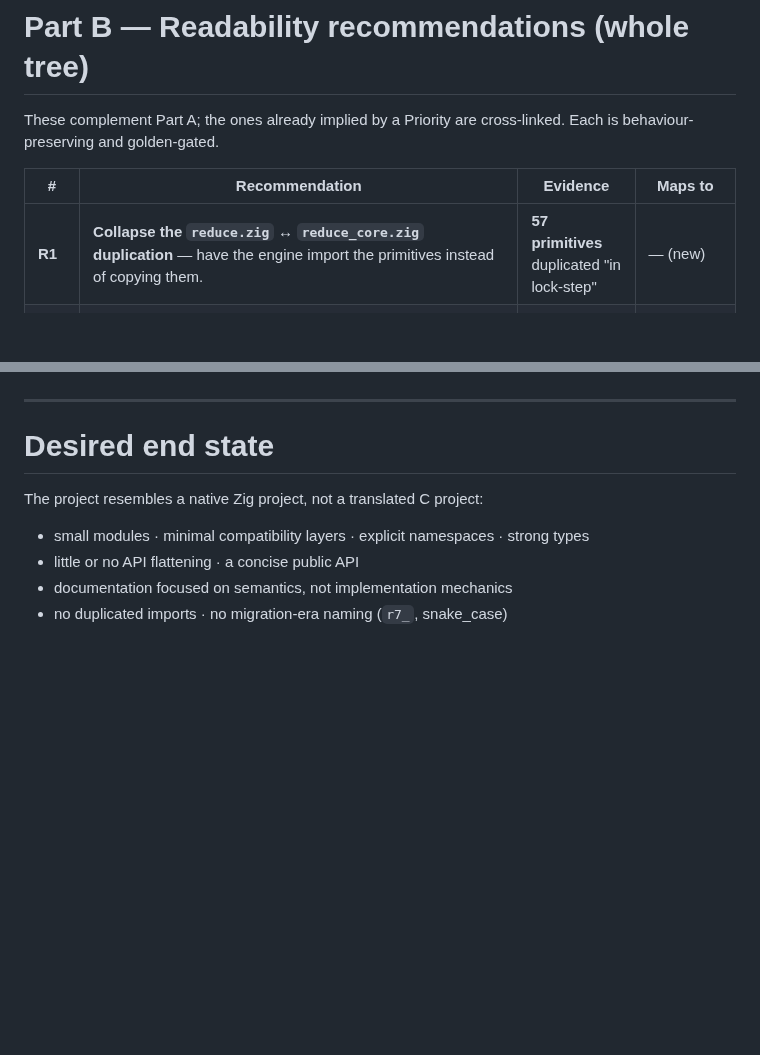
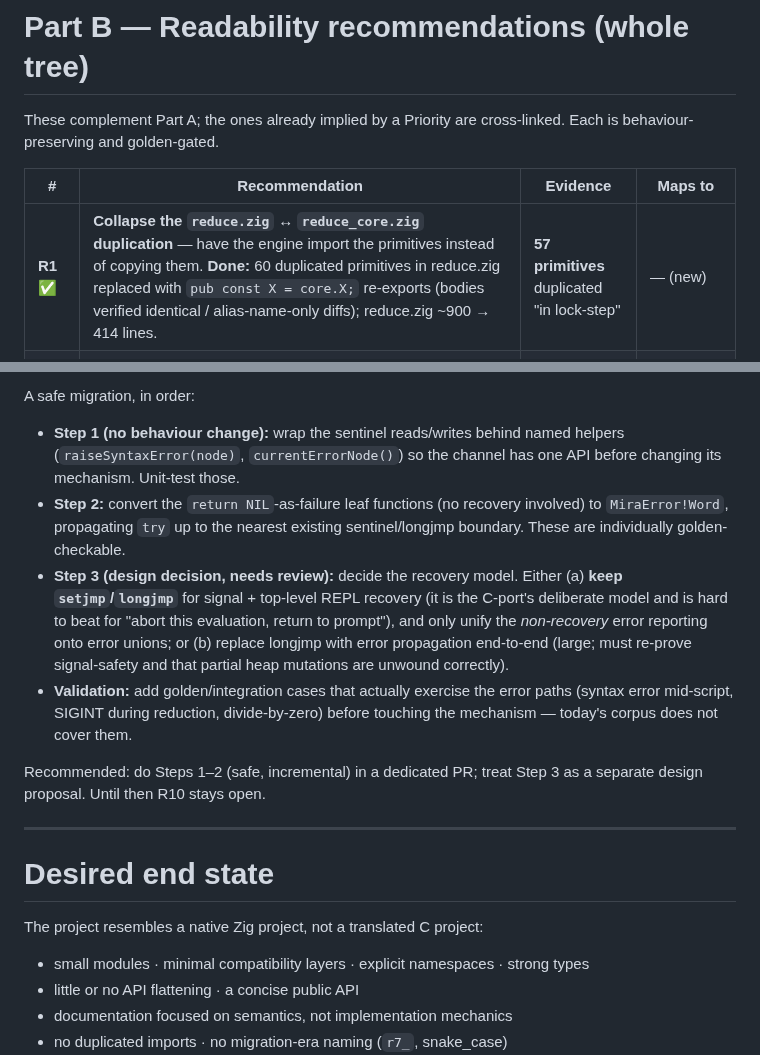
Before and after one commit to pkreyenhop/Miracula, a Markdown page: docs/IDIOMATIC_ARCHITECTURE_PLAN.md, 2 parts joined by grey strips. GitHub-like rendering; blank space fills up the shorter version.

```diff
--- a/docs/IDIOMATIC_ARCHITECTURE_PLAN.md
+++ b/docs/IDIOMATIC_ARCHITECTURE_PLAN.md
@@ -156,6 +156,6 @@ Each is behaviour-preserving and golden-gated.
 
 | # | Recommendation | Evidence | Maps to |
 |---|----------------|----------|---------|
-| **R1** | **Collapse the `reduce.zig` ↔ `reduce_core.zig` duplication** — have the engine import the primitives instead of copying them. | **57 primitives** duplicated "in lock-step" | — (new) |
+| **R1** ✅ | **Collapse the `reduce.zig` ↔ `reduce_core.zig` duplication** — have the engine import the primitives instead of copying them. **Done:** 60 duplicated primitives in reduce.zig replaced with `pub const X = core.X;` re-exports (bodies verified identical / alias-name-only diffs); reduce.zig ~900 → 414 lines. | **57 primitives** duplicated "in lock-step" | — (new) |
 | **R2** ✅ | **Finish snake_case → camelCase in the reducer** (`hd_get`→`hdGet`, `tl_set`, `rewrite_to_*`, `is_*`, `get_id`, `force_dbl`). **Done:** 37 helpers renamed tree-wide (~900 call sites). | ~40 names, in both reducer files | end state: "no migration-era naming" |
 | **R3** ◑ | **One source of truth for core constants** — import `NIL`/`CMBASE`/tag codes from `word.zig`; delete the local copies. **Done (partial):** tag codes (via P4) + value-verified CMBASE/CONST/atom-constants/type-codes in big/lex/codegen/trans aliased to `word.*`. **Left:** broader atom-constant copies in other files; the two intentionally-decoupled state modules; the `algebraic_t`/`abstract_t`/`placeholder_t` numbering discrepancy (flagged as a separate bug — do NOT blind-merge). | **21 files** re-declare them | P4 |
@@ -178,3 +190,22 @@ Each is behaviour-preserving and golden-gated.
+A safe migration, in order:
+* **Step 1 (no behaviour change):** wrap the sentinel reads/writes behind named
+  helpers (`raiseSyntaxError(node)`, `currentErrorNode()`) so the channel has one
+  API before changing its mechanism. Unit-test those.
+* **Step 2:** convert the `return NIL`-as-failure leaf functions (no recovery
+  involved) to `MiraError!Word`, propagating `try` up to the nearest existing
+  sentinel/longjmp boundary. These are individually golden-checkable.
+* **Step 3 (design decision, needs review):** decide the recovery model. Either
+  (a) **keep `setjmp`/`longjmp`** for signal + top-level REPL recovery (it is the
+  C-port's deliberate model and is hard to beat for "abort this evaluation, return
+  to prompt"), and only unify the *non-recovery* error reporting onto error unions;
+  or (b) replace longjmp with error propagation end-to-end (large; must re-prove
+  signal-safety and that partial heap mutations are unwound correctly).
+* **Validation:** add golden/integration cases that actually exercise the error
+  paths (syntax error mid-script, SIGINT during reduction, divide-by-zero) before
+  touching the mechanism — today's corpus does not cover them.
+
+Recommended: do Steps 1–2 (safe, incremental) in a dedicated PR; treat Step 3 as a
+separate design proposal. Until then R10 stays open.
 
 ---
 
```
Also changed, not shown: other parts of docs/IDIOMATIC_ARCHITECTURE_PLAN.md (+23 -11 lines).
